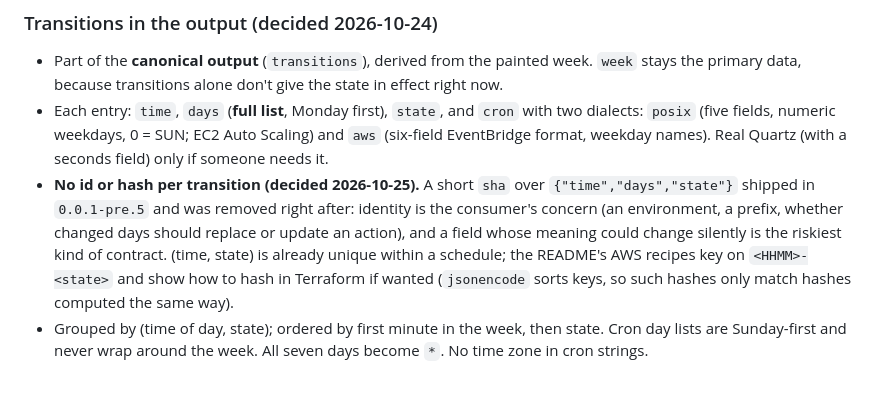
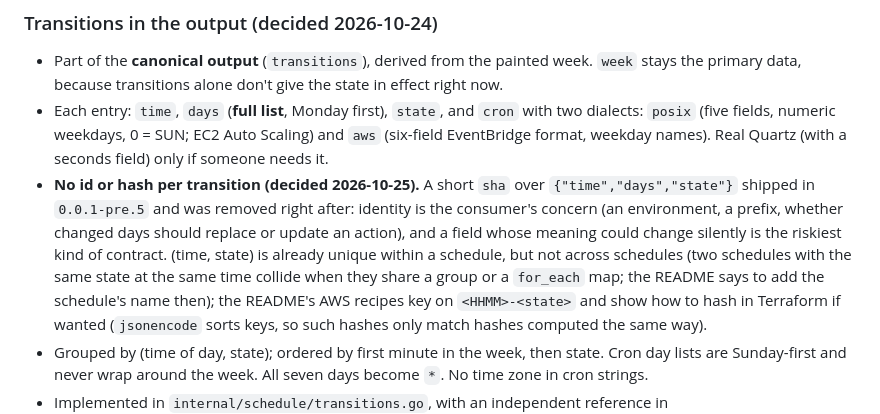
Before and after one commit to iilei/canned-schedules, a Markdown page: CLAUDE.md, the part around the change. GitHub-like rendering; blank space fills up the shorter version.

```diff
--- a/CLAUDE.md
+++ b/CLAUDE.md
@@ -278,7 +278,9 @@ Draft files (validated with `mise exec -- jsonschema validate`): `schema/config.
 - **No id or hash per transition (decided 2026-10-25).** A short `sha` over `{"time","days","state"}` shipped in
   `0.0.1-pre.5` and was removed right after: identity is the consumer's concern (an environment, a prefix, whether
   changed days should replace or update an action), and a field whose meaning could change silently is the riskiest
-  kind of contract. (time, state) is already unique within a schedule; the README's AWS recipes key on
+  kind of contract. (time, state) is already unique within a schedule, but not across schedules (two schedules
+  with the same state at the same time collide when they share a group or a `for_each` map; the README says to add
+  the schedule's name then); the README's AWS recipes key on
   `<HHMM>-<state>` and show how to hash in Terraform if wanted (`jsonencode` sorts keys, so such hashes only match
   hashes computed the same way).
 - Grouped by (time of day, state); ordered by first minute in the week, then state. Cron day lists are Sunday-first and
```
Also changed, not shown: README.md (+9 -5 lines).
